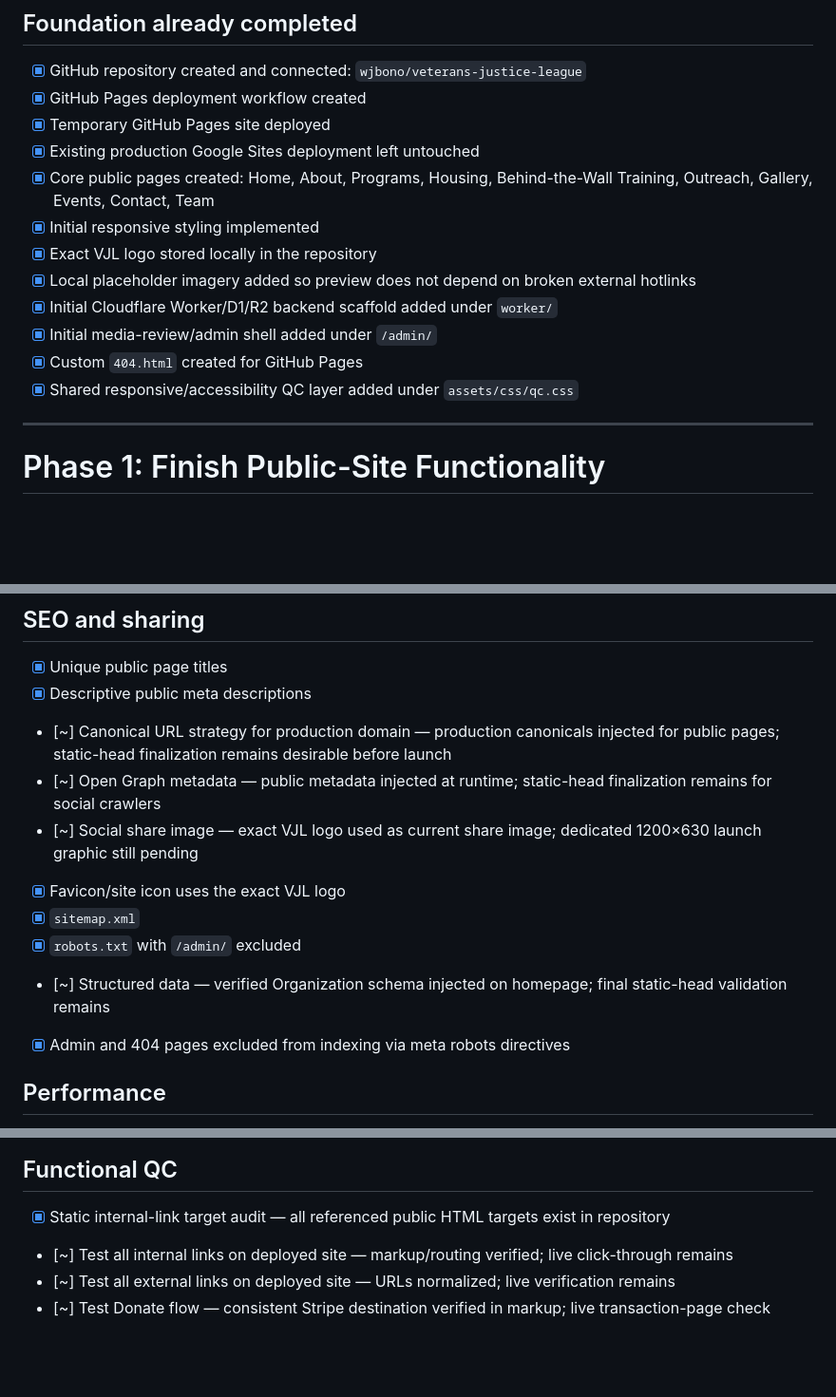
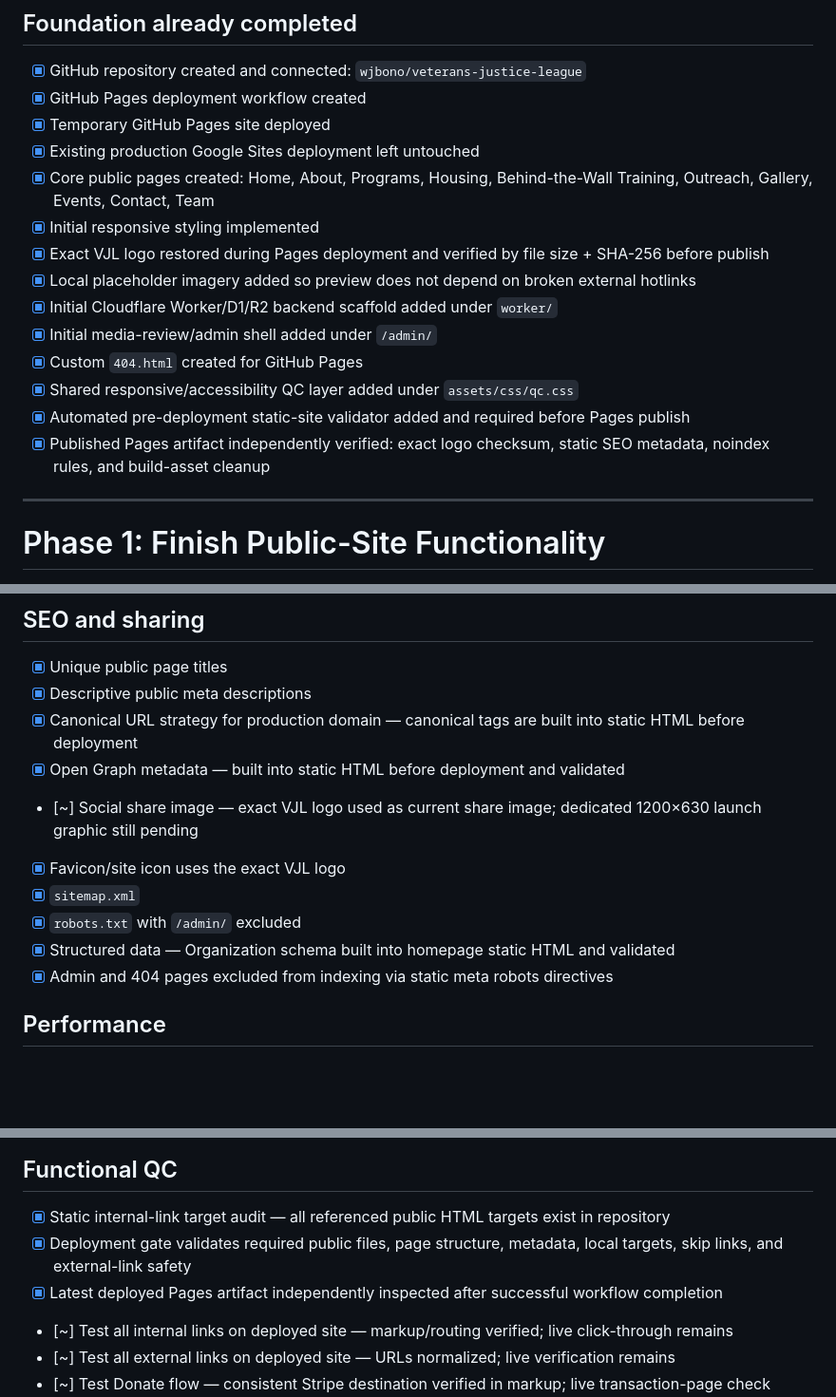
Before and after one commit to wjbono/veterans-justice-league, a Markdown page: BACKLOG.md, 3 parts joined by grey strips. Shown at 95% size. Rendered like a GitHub page; blank space fills up the shorter version.

Commit message:
Update publish-ready backlog after artifact verification

```diff
--- a/BACKLOG.md
+++ b/BACKLOG.md
@@ -19,12 +19,14 @@ Goal: bring the replacement Veterans Justice League website to a state where the
 - [x] Existing production Google Sites deployment left untouched
 - [x] Core public pages created: Home, About, Programs, Housing, Behind-the-Wall Training, Outreach, Gallery, Events, Contact, Team
 - [x] Initial responsive styling implemented
-- [x] Exact VJL logo stored locally in the repository
+- [x] Exact VJL logo restored during Pages deployment and verified by file size + SHA-256 before publish
 - [x] Local placeholder imagery added so preview does not depend on broken external hotlinks
 - [x] Initial Cloudflare Worker/D1/R2 backend scaffold added under `worker/`
 - [x] Initial media-review/admin shell added under `/admin/`
 - [x] Custom `404.html` created for GitHub Pages
 - [x] Shared responsive/accessibility QC layer added under `assets/css/qc.css`
+- [x] Automated pre-deployment static-site validator added and required before Pages publish
+- [x] Published Pages artifact independently verified: exact logo checksum, static SEO metadata, noindex rules, and build-asset cleanup
 
 ---
 
@@ -230,14 +232,14 @@ On approval/publishing:
 
 - [x] Unique public page titles
 - [x] Descriptive public meta descriptions
-- [~] Canonical URL strategy for production domain — production canonicals injected for public pages; static-head finalization remains desirable before launch
-- [~] Open Graph metadata — public metadata injected at runtime; static-head finalization remains for social crawlers
+- [x] Canonical URL strategy for production domain — canonical tags are built into static HTML before deployment
+- [x] Open Graph metadata — built into static HTML before deployment and validated
 - [~] Social share image — exact VJL logo used as current share image; dedicated 1200×630 launch graphic still pending
 - [x] Favicon/site icon uses the exact VJL logo
 - [x] `sitemap.xml`
 - [x] `robots.txt` with `/admin/` excluded
-- [~] Structured data — verified Organization schema injected on homepage; final static-head validation remains
-- [x] Admin and 404 pages excluded from indexing via meta robots directives
+- [x] Structured data — Organization schema built into homepage static HTML and validated
+- [x] Admin and 404 pages excluded from indexing via static meta robots directives
 
 ## Performance
 
@@ -254,6 +256,8 @@ On approval/publishing:
 ## Functional QC
 
 - [x] Static internal-link target audit — all referenced public HTML targets exist in repository
+- [x] Deployment gate validates required public files, page structure, metadata, local targets, skip links, and external-link safety
+- [x] Latest deployed Pages artifact independently inspected after successful workflow completion
 - [~] Test all internal links on deployed site — markup/routing verified; live click-through remains
 - [~] Test all external links on deployed site — URLs normalized; live verification remains
 - [~] Test Donate flow — consistent Stripe destination verified in markup; live transaction-page check remains
```
